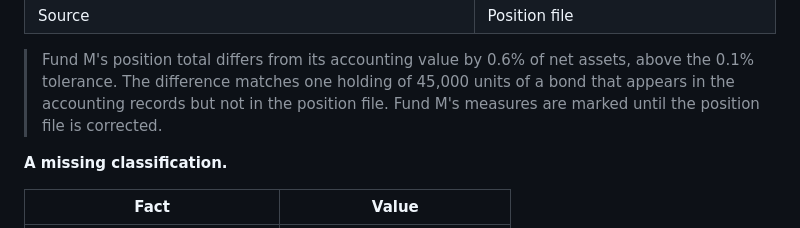
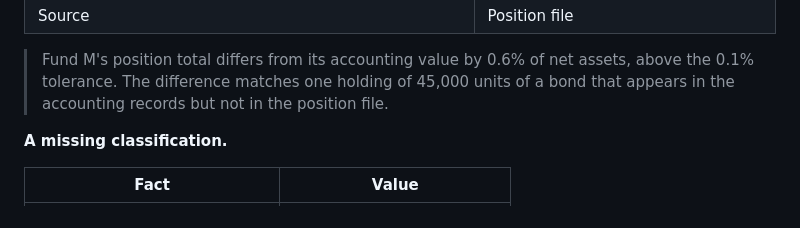
Before and after one commit to frankma/Risk, a Markdown page: framework/03-risk-data.md, the part around the change. Rendered like a GitHub page.

```diff
--- a/framework/03-risk-data.md
+++ b/framework/03-risk-data.md
@@ -177,7 +177,7 @@ The AI does not decide whether a break is real; the risk manager does. **The fun
 
 > Fund M's position total differs from its accounting value by 0.6% of net assets, above the 0.1% tolerance. The
 > difference matches one holding of 45,000 units of a bond that appears in the accounting records but not in the
-> position file. Fund M's measures are marked until the position file is corrected.
+> position file.
 
 **A missing classification.**
 
```
Also changed, not shown: pillars/liquidity-risk.md (+1 -1 lines), pillars/market-risk.md (+3 -3 lines).
